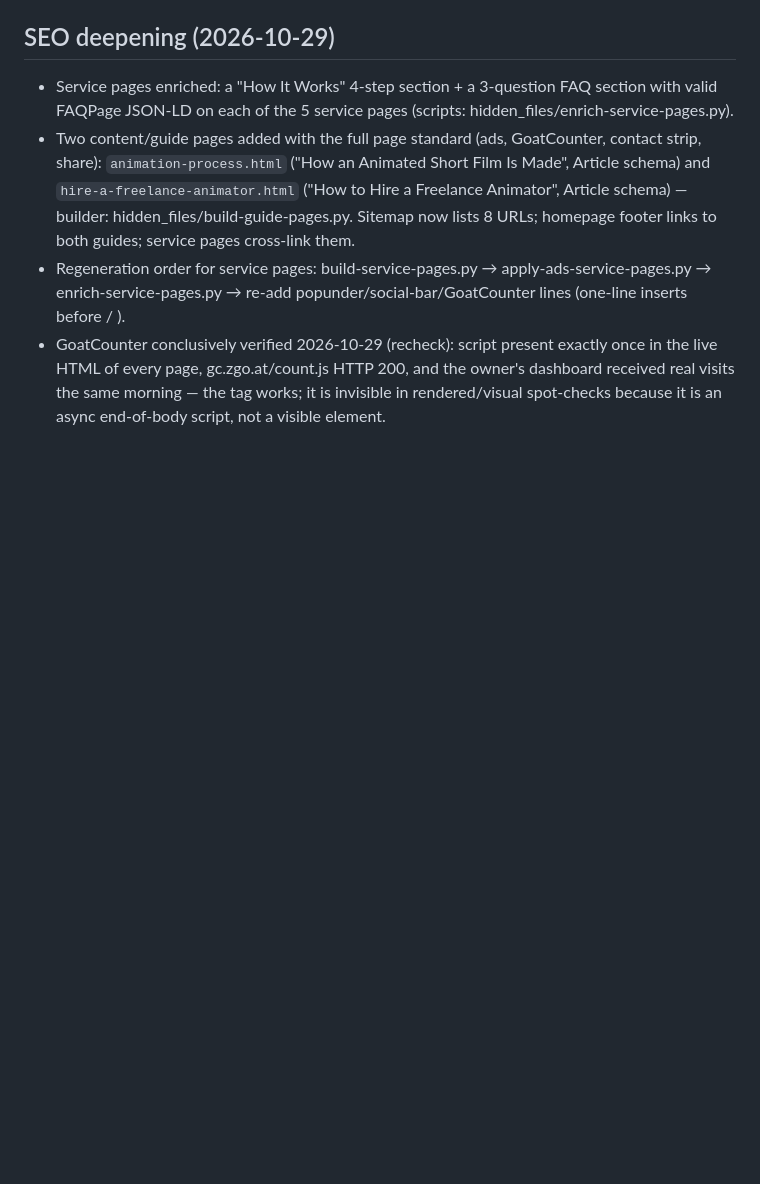
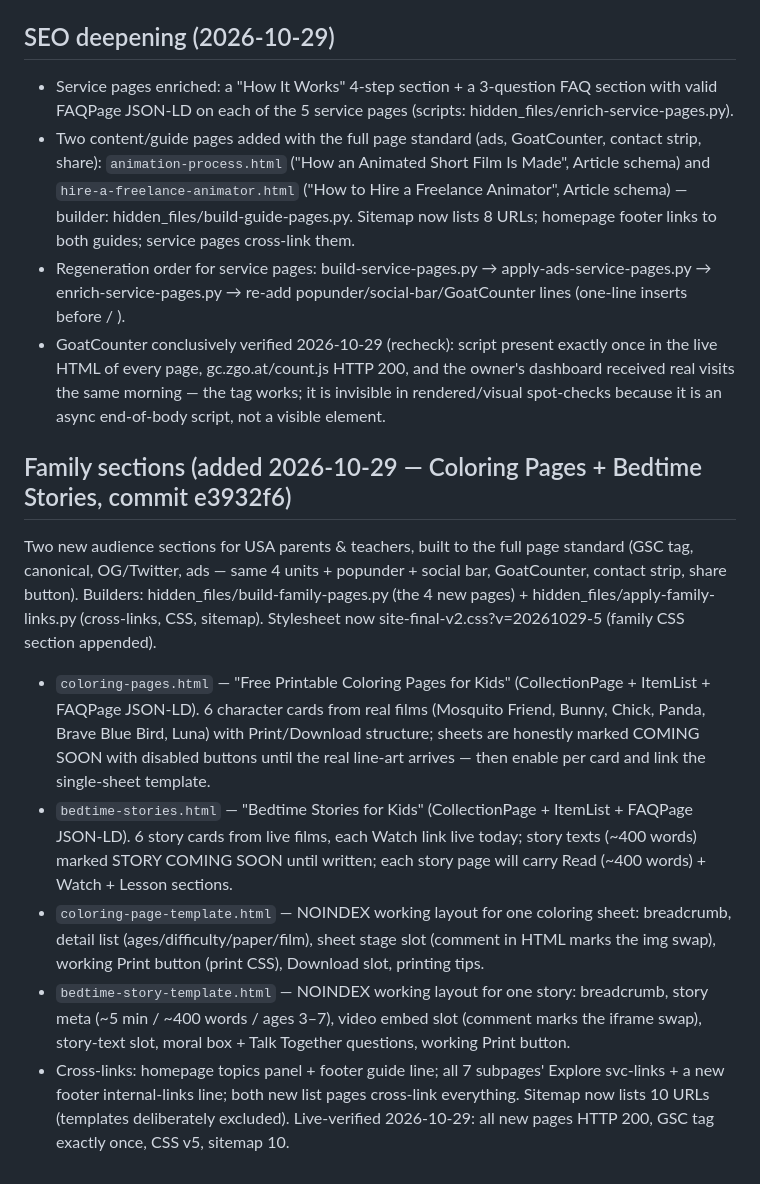
Before and after one commit to sssabbir144/sssabbir144.github.io, a Markdown page: portfolio-manifest.md, the part around the change. Drawn GitHub-style; blank space fills up the shorter version.

Commit message:
Manifest: record Coloring Pages + Bedtime Stories family sections (commit e3932f6)

```diff
--- a/portfolio-manifest.md
+++ b/portfolio-manifest.md
@@ -164,3 +164,13 @@ Five full-SEO landing pages, one per service/style, each with its own keyword-fo
 - Two content/guide pages added with the full page standard (ads, GoatCounter, contact strip, share): `animation-process.html` ("How an Animated Short Film Is Made", Article schema) and `hire-a-freelance-animator.html` ("How to Hire a Freelance Animator", Article schema) — builder: hidden_files/build-guide-pages.py. Sitemap now lists 8 URLs; homepage footer links to both guides; service pages cross-link them.
 - Regeneration order for service pages: build-service-pages.py → apply-ads-service-pages.py → enrich-service-pages.py → re-add popunder/social-bar/GoatCounter lines (one-line inserts before </head> / </body>).
 - GoatCounter conclusively verified 2026-10-29 (recheck): script present exactly once in the live HTML of every page, gc.zgo.at/count.js HTTP 200, and the owner's dashboard received real visits the same morning — the tag works; it is invisible in rendered/visual spot-checks because it is an async end-of-body script, not a visible element.
+
+## Family sections (added 2026-10-29 — Coloring Pages + Bedtime Stories, commit e3932f6)
+
+Two new audience sections for USA parents & teachers, built to the full page standard (GSC tag, canonical, OG/Twitter, ads — same 4 units + popunder + social bar, GoatCounter, contact strip, share button). Builders: hidden_files/build-family-pages.py (the 4 new pages) + hidden_files/apply-family-links.py (cross-links, CSS, sitemap). Stylesheet now site-final-v2.css?v=20261029-5 (family CSS section appended).
+
+- `coloring-pages.html` — "Free Printable Coloring Pages for Kids" (CollectionPage + ItemList + FAQPage JSON-LD). 6 character cards from real films (Mosquito Friend, Bunny, Chick, Panda, Brave Blue Bird, Luna) with Print/Download structure; sheets are honestly marked COMING SOON with disabled buttons until the real line-art arrives — then enable per card and link the single-sheet template.
+- `bedtime-stories.html` — "Bedtime Stories for Kids" (CollectionPage + ItemList + FAQPage JSON-LD). 6 story cards from live films, each Watch link live today; story texts (~400 words) marked STORY COMING SOON until written; each story page will carry Read (~400 words) + Watch + Lesson sections.
+- `coloring-page-template.html` — NOINDEX working layout for one coloring sheet: breadcrumb, detail list (ages/difficulty/paper/film), sheet stage slot (comment in HTML marks the img swap), working Print button (print CSS), Download slot, printing tips.
+- `bedtime-story-template.html` — NOINDEX working layout for one story: breadcrumb, story meta (~5 min / ~400 words / ages 3–7), video embed slot (comment marks the iframe swap), story-text slot, moral box + Talk Together questions, working Print button.
+- Cross-links: homepage topics panel + footer guide line; all 7 subpages' Explore svc-links + a new footer internal-links line; both new list pages cross-link everything. Sitemap now lists 10 URLs (templates deliberately excluded). Live-verified 2026-10-29: all new pages HTTP 200, GSC tag exactly once, CSS v5, sitemap 10.
```
